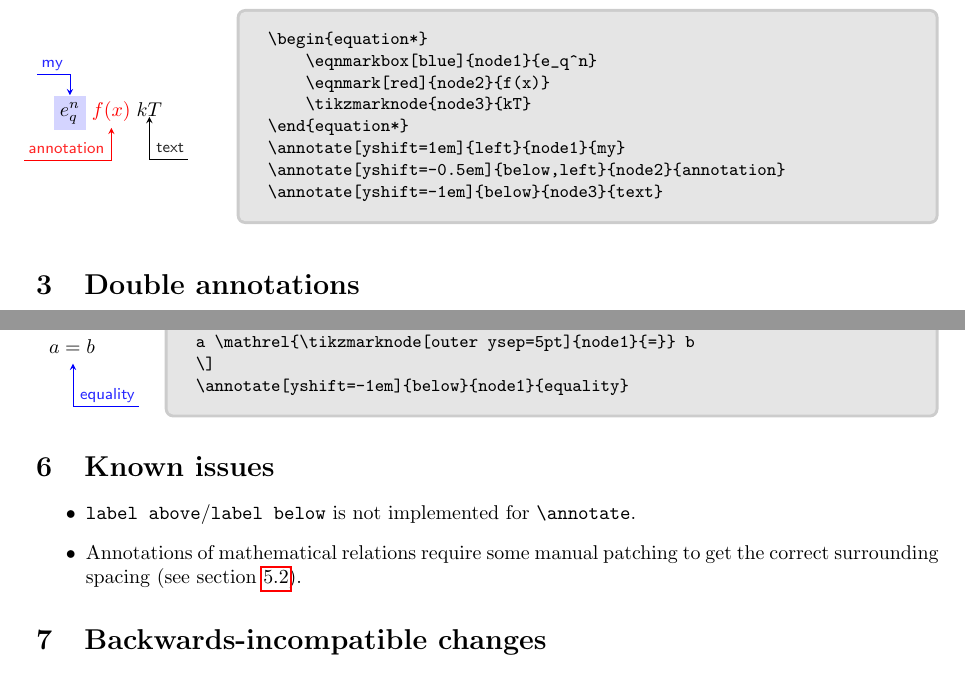
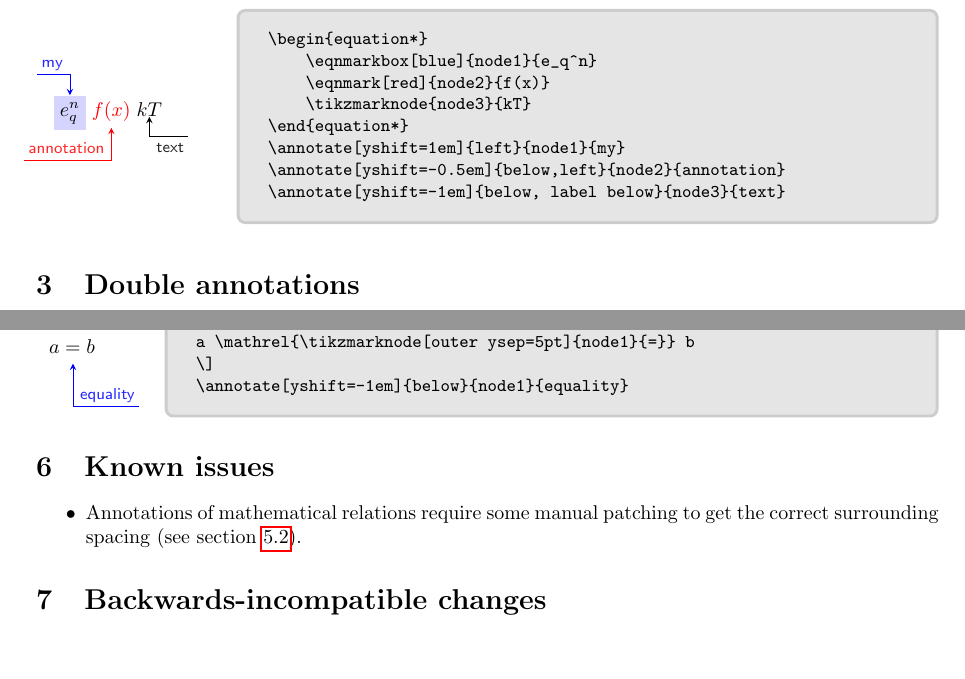
Before and after one commit to st--/annotate-equations, a LaTeX document (annotate-equations.tex, which reads annotate-equations.sty): two parts of pages 3 and 6 of 6, joined at a grey line, cut so that both start at the same text, the shorter picture padded with empty space. Compiled offline with pdfLaTeX.

Commit message:
make `label below` option work for `\annotate` (#16)

```diff
--- a/annotate-equations.sty
+++ b/annotate-equations.sty
@@ -5,7 +5,7 @@
 %
 \NeedsTeXFormat{LaTeX2e}[1994/06/01]
 \ProvidesPackage{annotate-equations}
-  [2023/05/05 v0.2.1 easily annotate equations using TikZ]
+  [2023/05/06 v0.2.2 easily annotate equations using TikZ]
 
 %%% lualatex compatibility, from https://tex.stackexchange.com/a/351520/171664
 \RequirePackage{ifluatex}
@@ -170,6 +170,9 @@
     \colorlet{currentcolor}{.}
     \def\myEAcolor{\usevalue{\myEAmark}}%
     %
+    \def\EAspace{ }  % workaround: did not find any other way of getting a space into \myEAlabelanchor without upsetting LaTeX/PGF/... somehow
+    \edef\myEAlabelanchor{\EAlabelanchor\EAspace\EAwesteast}%
+    %
     %
     \def\myEAxshift{\EAxshift{\EAwesteast}}%
     \begin{tikzpicture}[overlay,remember picture,>=stealth,nodes={align=left,inner ysep=1pt},<-]
@@ -182,7 +185,7 @@
         \foreach \EAmark in \myEAmarks
         \draw [color=\myEAcolor, annotate equations/arrow] (\EAmark.\EAmarkanchor)  % arrow from the equation
                 % \EAmarkanchor north: above the equation, south: below
-            |- ([xshift=\myEAxshift,yshift=0.1ex] \eqnannotateCurrentNode.south \EAwesteast);
+            |- ([xshift=\myEAxshift,yshift=0.1ex] \eqnannotateCurrentNode.\myEAlabelanchor);
                 % - south east: we want line to end at bottom right of annotation text;
                 % - negative xshift makes it a little bit shorter;
                 % - yshift for aesthetics (\strut is ever so slightly too tall).
--- a/annotate-equations.tex
+++ b/annotate-equations.tex
@@ -26,7 +26,7 @@
   text above listing,
   #1}
 
-\title{\texttt{annotate-equations.sty}, v.0.2.1}
+\title{\texttt{annotate-equations.sty}, v.0.2.2}
 \author{ST John}
 \date{\url{https://github.com/st--/annotate-equations}}
 
@@ -131,7 +131,7 @@ One annotation can point to multiple targets, and multiple annotations can point
 \end{equation*}
 \annotate[yshift=1em]{left}{node1}{my}
 \annotate[yshift=-0.5em]{below,left}{node2}{annotation}
-\annotate[yshift=-1em]{below}{node3}{text}
+\annotate[yshift=-1em]{below, label below}{node3}{text}
 \end{LTXexample}
 \noindent
 %
@@ -362,8 +362,6 @@ a \mathrel{\tikzmarknode[outer ysep=5pt]{node1}{=}} b
 \section{Known issues}
 
 \begin{itemize}
-    \item \texttt{label above}/\texttt{label below} is not implemented for \verb|\annotate|.
-
     \item Annotations of mathematical relations require some manual patching to get the correct surrounding spacing (see \cref{sec:mathrel}).
 
 \end{itemize}
```
Also changed, not shown: annotate-equations.pdf.
